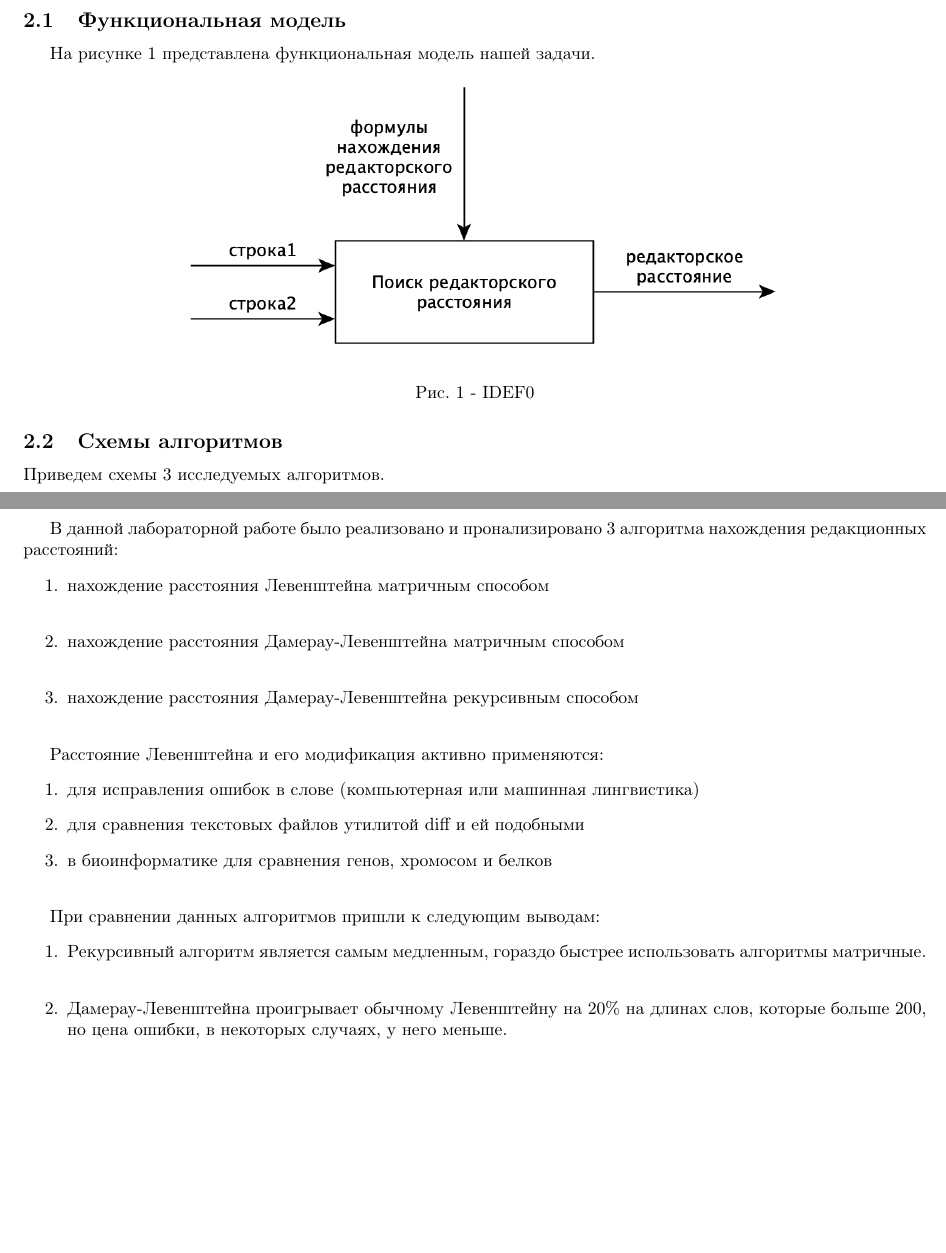
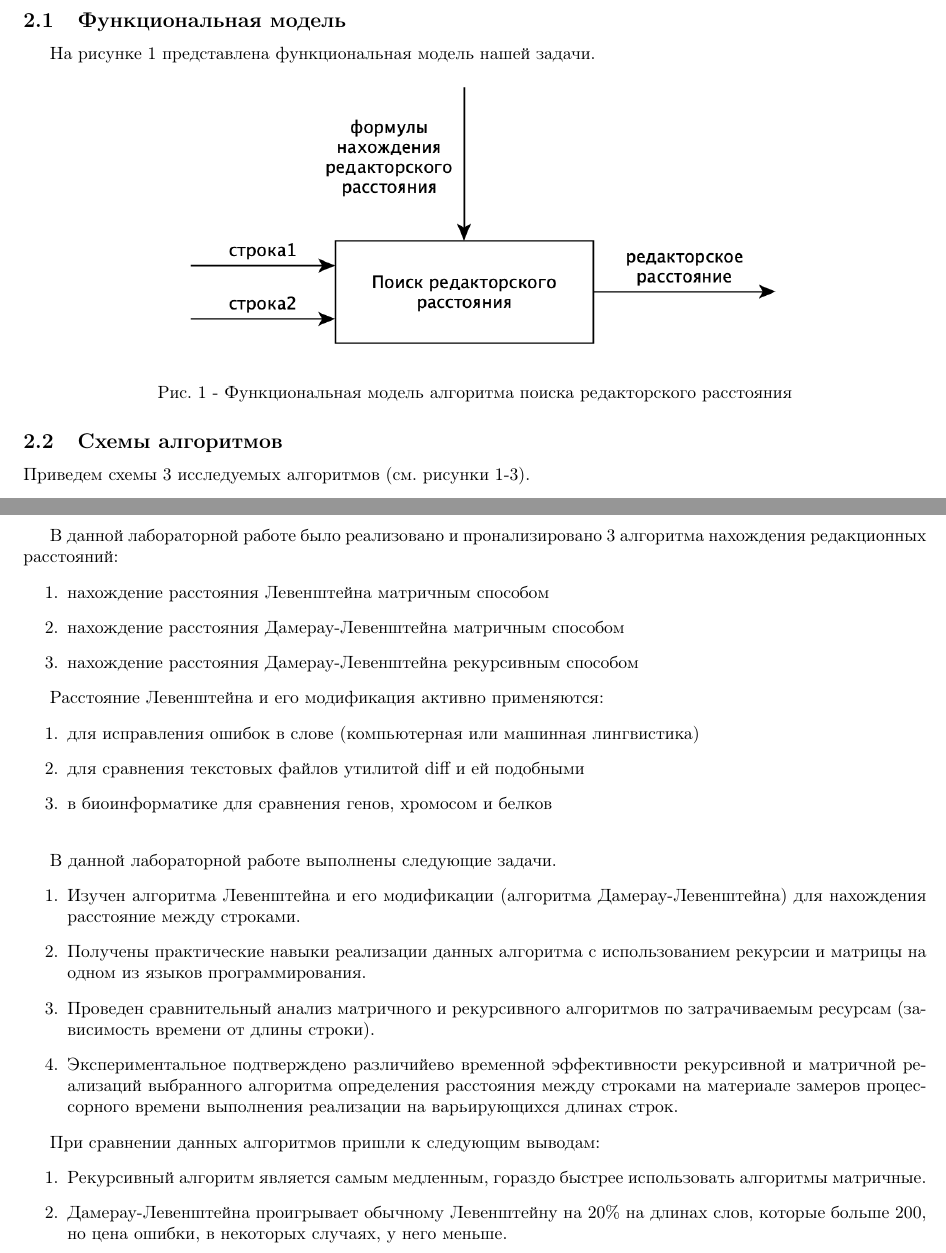
Before and after one commit to NastyRu/Algorithm_analysis, a LaTeX document (lab1/otchet.tex): two parts of pages 6 and 17 of 18, joined at a grey line, cut so that both start at the same text, the shorter picture padded with empty space. Compiled offline with pdfLaTeX.

Commit message:
Upadte otchet

```diff
--- a/lab1/otchet.tex
+++ b/lab1/otchet.tex
@@ -221,9 +220,9 @@
 
 	На рисунке 1 представлена функциональная модель нашей задачи.
 	\begin{center}
-		\includegraphics[scale = 0.8]{idef0} \\ Рис.  1 - IDEF0
+		\includegraphics[scale = 0.8]{idef0} \\ Рис.  1 - Функциональная модель алгоритма поиска редакторского расстояния
 	\end{center}
 
         \subsection{Схемы алгоритмов}
-        Приведем схемы 3 исследуемых алгоритмов.
+        Приведем схемы 3 исследуемых алгоритмов (см. рисунки 1-3).
 
@@ -486,9 +485,9 @@
 
 	В данной лабораторной работе было реализовано и пронализировано 3 алгоритма нахождения редакционных расстояний:
 	\begin{enumerate}
-	 	\item нахождение расстояния Левенштейна матричным способом \\
-		\item нахождение расстояния Дамерау-Левенштейна матричным способом \\
-		\item нахождение расстояния Дамерау-Левенштейна рекурсивным способом \\
+	 	\item нахождение расстояния Левенштейна матричным способом
+		\item нахождение расстояния Дамерау-Левенштейна матричным способом
+		\item нахождение расстояния Дамерау-Левенштейна рекурсивным способом
 	\end{enumerate}
 
 	Расстояние Левенштейна и его модификация активно применяются:
@@ -500,10 +499,18 @@
 
 	\hfill
 
+	В данной лабораторной работе выполнены следующие задачи.
+        \begin{enumerate}
+		\item Изучен алгоритма Левенштейна и его модификации (алгоритма Дамерау-Левенштейна) для нахождения расстояние между строками.
+		\item Получены практические навыки реализации данных алгоритма с использованием рекурсии и матрицы на одном из языков программирования.
+		\item Проведен сравнительный анализ матричного и рекурсивного алгоритмов по затрачиваемым ресурсам (зависимость времени от длины строки).
+		\item Экспериментальное подтверждено различийево временной эффективности рекурсивной и матричной реализаций выбранного алгоритма определения расстояния между строками на материале замеров процессорного времени выполнения реализации на варьирующихся длинах строк.
+	\end{enumerate}
+
 	При сравнении данных алгоритмов пришли к следующим выводам:
 	\begin{enumerate}
- 		\item Рекурсивный алгоритм является самым медленным, гораздо быстрее использовать алгоритмы матричные.   \\
- 		\item Дамерау-Левенштейна проигрывает обычному Левенштейну на 20\% на длинах слов, которые больше 200, но цена ошибки, в некоторых случаях, у него меньше.\\
+ 		\item Рекурсивный алгоритм является самым медленным, гораздо быстрее использовать алгоритмы матричные.
+ 		\item Дамерау-Левенштейна проигрывает обычному Левенштейну на 20\% на длинах слов, которые больше 200, но цена ошибки, в некоторых случаях, у него меньше.
 	\end{enumerate}
 
  	\newpage
```
Also changed, not shown: lab1/otchet.pdf, lab1/pictures/shema1.png, lab1/pictures/shema2.png, lab1/otchet.tex (37 more changed lines), 1 other file.
